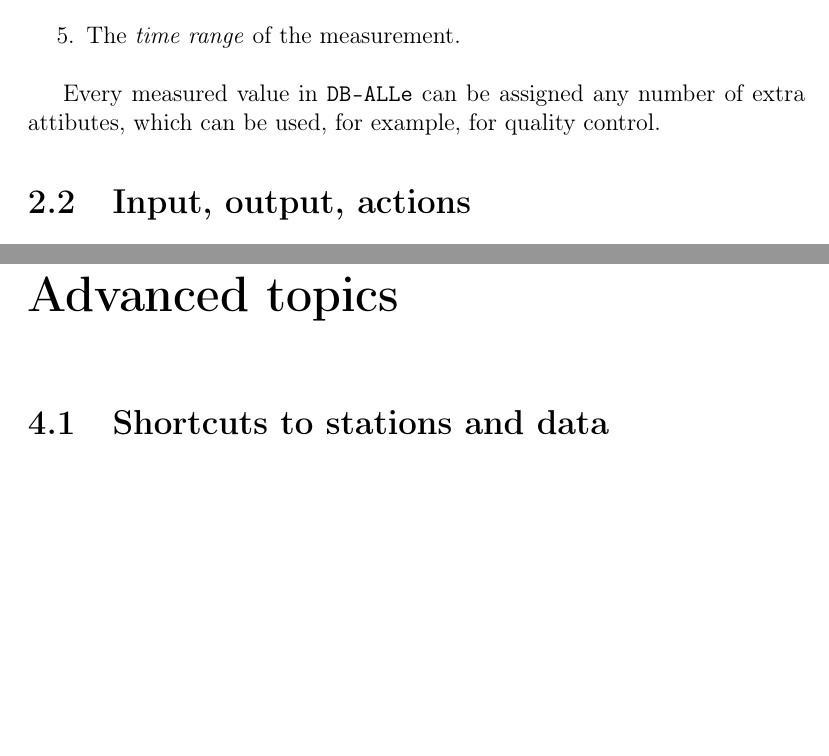
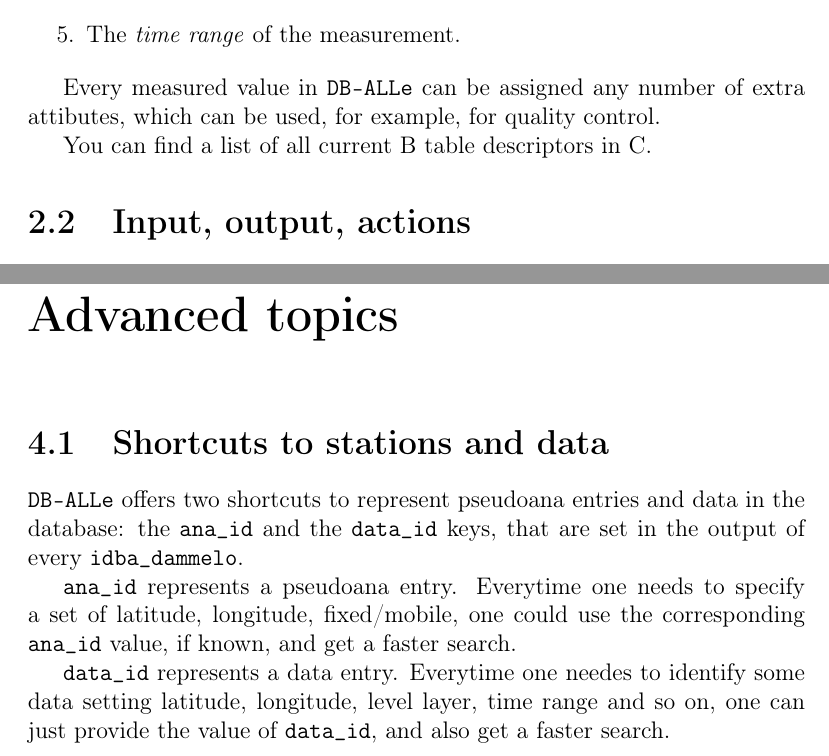
Before and after one commit to ARPA-SIMC/dballe, a LaTeX thesis (doc/fapi.tex): two parts of pages 7 and 23 of 37 before the commit and two parts of pages 7 and 23 of 39 after it, joined at a grey line, cut so that both start at the same text, the shorter picture padded with empty space. Compiled offline with pdfLaTeX.

```diff
--- a/doc/fapi.tex
+++ b/doc/fapi.tex
@@ -98,6 +98,7 @@
 Every measured value in \dballe{} can be assigned any number of extra
 attibutes, which can be used, for example, for quality control.
 
+You can find a list of all current B table descriptors in \ref{btable}.
 
 \section {Input, output, actions}
 \label{basics-inout}
@@ -839,8 +841,20 @@
 \chapter{Advanced topics}
 
 \section{Shortcuts to stations and data}
-% documentare come si usa ana_id
-% documentare come si usa data_id
+
+\dballe{} offers two shortcuts to represent pseudoana entries and data in the
+database: the {\tt ana\_id} and the {\tt data\_id} keys, that are set in the
+output of every {\tt idba\_dammelo}.
+
+{\tt ana\_id} represents a pseudoana entry.  Everytime one needs to specify a
+set of latitude, longitude, fixed/mobile, one could use the corresponding {\tt
+ana\_id} value, if known, and get a faster search.
+
+{\tt data\_id} represents a data entry.  Everytime one needes to identify some
+data setting latitude, longitude, level layer, time range and so on, one can
+just provide the value of {\tt data\_id}, and also get a faster search.
+
+% TODO: put some example code snippets from real-world
 
 
 \chapter{FAQ and Troubleshooting}
```
Also changed, not shown: doc/fapi.tex (6 more changed lines), 3 other files.
